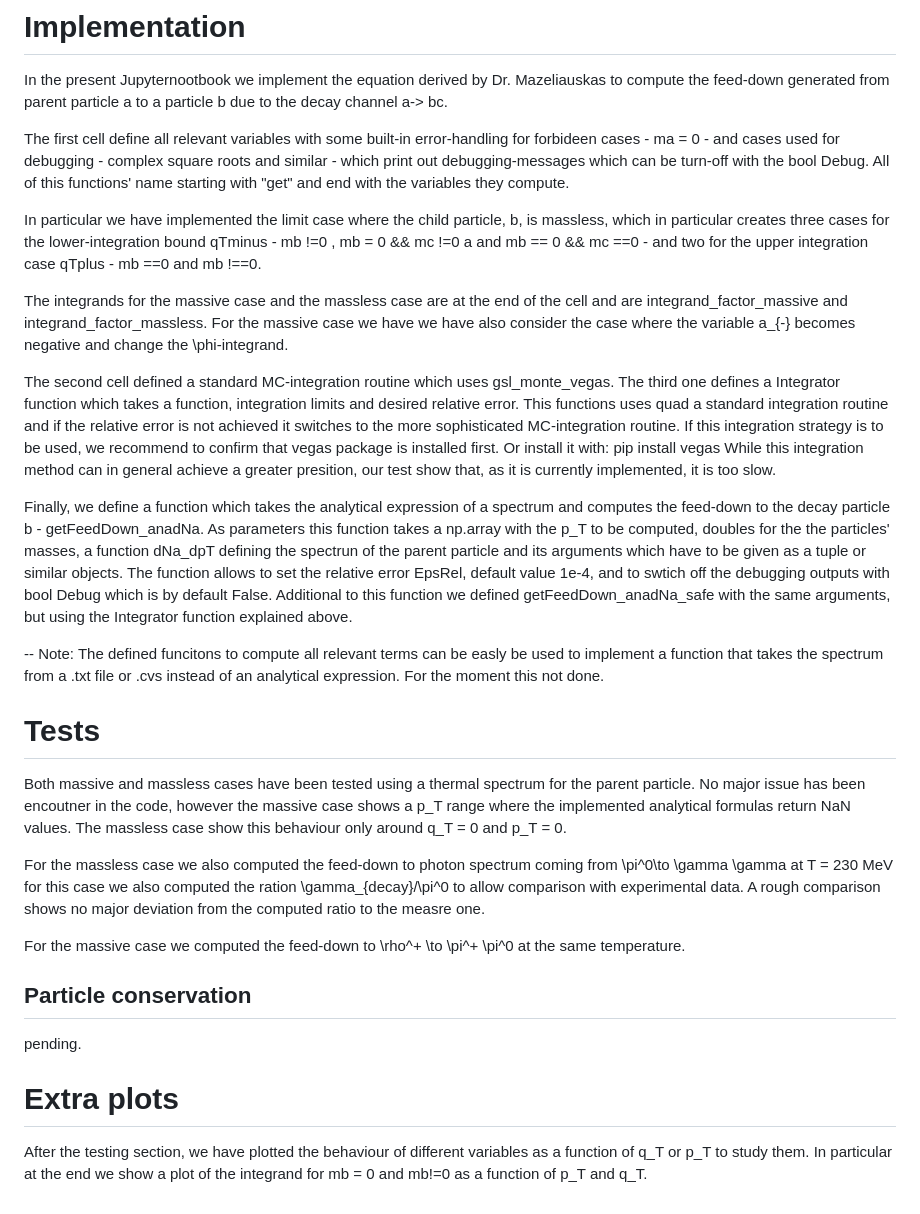
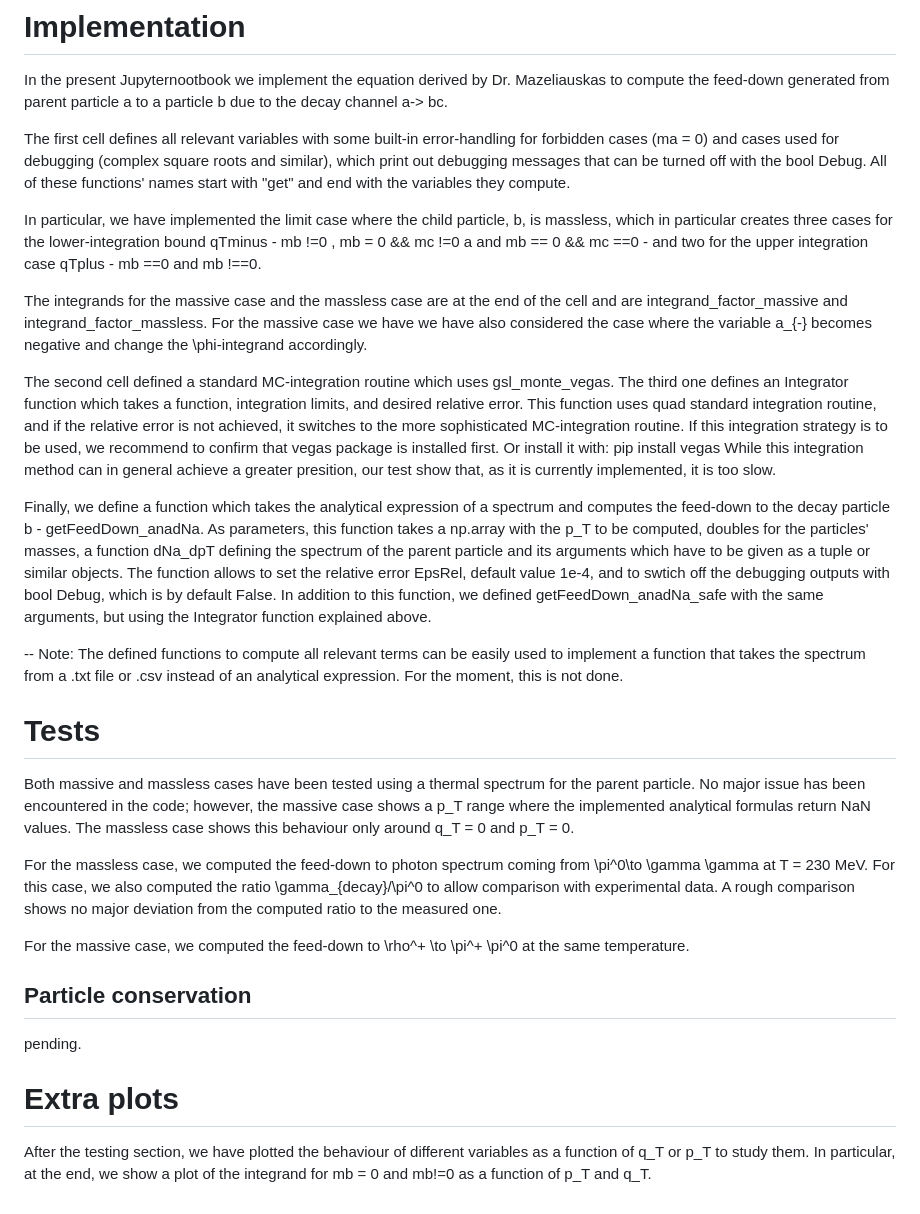
Before and after one commit to amazeliauskas/photon-decays, a Markdown page: README.md, the part around the change. GitHub-like rendering.

```diff
--- a/README.md
+++ b/README.md
@@ -3,31 +3,31 @@
 # Implementation
 In the present Jupyternootbook we implement the equation derived by Dr. Mazeliauskas to compute the feed-down generated from parent particle a to a particle b due to the decay channel a-> bc.
 
-The first cell define all relevant variables with some built-in error-handling for forbideen cases - ma = 0 - and cases used for debugging - complex square roots and similar - which print out debugging-messages which can be turn-off with the bool Debug. All of this functions' name starting with "get" and end with the variables they compute.
+The first cell defines all relevant variables with some built-in error-handling for forbidden cases (ma = 0) and cases used for debugging (complex square roots and similar), which print out debugging messages that can be turned off with the bool Debug. All of these functions' names start with "get" and end with the variables they compute.
 
-In particular we have implemented the limit case where the child particle, b, is massless, which in particular creates three cases for the lower-integration bound qTminus - mb !=0 ,  mb = 0 && mc !=0 a and mb == 0 && mc ==0 - and  two for the upper integration case qTplus - mb ==0 and mb !==0.
+In particular, we have implemented the limit case where the child particle, b, is massless, which in particular creates three cases for the lower-integration bound qTminus - mb !=0 ,  mb = 0 && mc !=0 a and mb == 0 && mc ==0 - and  two for the upper integration case qTplus - mb ==0 and mb !==0.
 
-The integrands for the massive case and the massless case are at the end of the cell and are integrand_factor_massive and integrand_factor_massless. For the massive case we have we have also consider the case where the variable a_{-} becomes negative and change the \phi-integrand.
+The integrands for the massive case and the massless case are at the end of the cell and are integrand_factor_massive and integrand_factor_massless. For the massive case we have we have also considered the case where the variable a_{-} becomes negative and change the \phi-integrand accordingly.
 
-The second cell defined a standard MC-integration routine which uses gsl_monte_vegas. The third one defines a Integrator function which takes a function, integration limits and desired relative error. This functions uses quad a standard integration routine and if the relative error is not achieved it switches to the more sophisticated MC-integration routine. If this integration strategy is to be used, we recommend to confirm that vegas package is installed first. Or install it with:
+The second cell defined a standard MC-integration routine which uses gsl_monte_vegas. The third one defines an Integrator function which takes a function, integration limits, and desired relative error. This function uses quad standard integration routine, and if the relative error is not achieved, it switches to the more sophisticated MC-integration routine. If this integration strategy is to be used, we recommend to confirm that vegas package is installed first. Or install it with:
     pip install vegas
 While this integration method can in general achieve a greater presition, our test show that, as it is currently implemented, it is too slow.
 
-Finally, we define a function which takes the analytical expression of a spectrum and computes the feed-down to the decay particle b - getFeedDown_anadNa. As parameters this function takes a np.array with the p_T to be computed, doubles for the the particles' masses, a function dNa_dpT defining the spectrun of the parent particle and its arguments which have to be given as a tuple or similar objects. The function allows to set the relative error EpsRel, default value 1e-4, and to swtich off the debugging outputs with bool Debug which is by default False. Additional to this function we defined getFeedDown_anadNa_safe with the same arguments, but using the Integrator function explained above.
+Finally, we define a function which takes the analytical expression of a spectrum and computes the feed-down to the decay particle b - getFeedDown_anadNa. As parameters, this function takes a np.array with the p_T to be computed, doubles for the particles' masses, a function dNa_dpT defining the spectrum of the parent particle and its arguments which have to be given as a tuple or similar objects. The function allows to set the relative error EpsRel, default value 1e-4, and to swtich off the debugging outputs with bool Debug, which is by default False. In addition to this function, we defined getFeedDown_anadNa_safe with the same arguments, but using the Integrator function explained above.
 
--- Note: The defined funcitons to compute all relevant terms can be easly be used to implement a function that takes the spectrum from a .txt file or .cvs instead of an analytical expression. For the moment this not done.
+-- Note: The defined functions to compute all relevant terms can be easily used to implement a function that takes the spectrum from a .txt file or .csv instead of an analytical expression. For the moment, this is not done.
 
 # Tests
 
-Both massive and massless cases have been tested using a thermal spectrum for the parent particle. No major issue has been encoutner in the code, however the massive case shows a p_T range where the implemented analytical formulas return NaN values. The massless case show this behaviour only around q_T = 0 and p_T = 0.
+Both massive and massless cases have been tested using a thermal spectrum for the parent particle. No major issue has been encountered in the code; however, the massive case shows a p_T range where the implemented analytical formulas return NaN values. The massless case shows this behaviour only around q_T = 0 and p_T = 0.
 
-For the massless case we also computed the feed-down to photon spectrum coming from \pi^0\to \gamma \gamma at T = 230 MeV for this case we also computed the ration \gamma_{decay}/\pi^0 to allow comparison with experimental data. A rough comparison shows no major deviation from the computed ratio to the measre one.
+For the massless case, we computed the feed-down to photon spectrum coming from \pi^0\to \gamma \gamma at T = 230 MeV. For this case, we also computed the ratio \gamma_{decay}/\pi^0 to allow comparison with experimental data. A rough comparison shows no major deviation from the computed ratio to the measured one.
 
-For the massive case we computed the feed-down to \rho^+ \to \pi^+ \pi^0 at the same temperature.
+For the massive case, we computed the feed-down to \rho^+ \to \pi^+ \pi^0 at the same temperature.
 
 ## Particle conservation
 pending.
 
 # Extra plots
 
-After the testing section, we have plotted the behaviour of different variables as a function of q_T or p_T to study them. In particular at the end we show a plot of the integrand for mb = 0 and mb!=0  as a function of p_T and q_T.
+After the testing section, we have plotted the behaviour of different variables as a function of q_T or p_T to study them. In particular, at the end, we show a plot of the integrand for mb = 0 and mb!=0  as a function of p_T and q_T.
```
